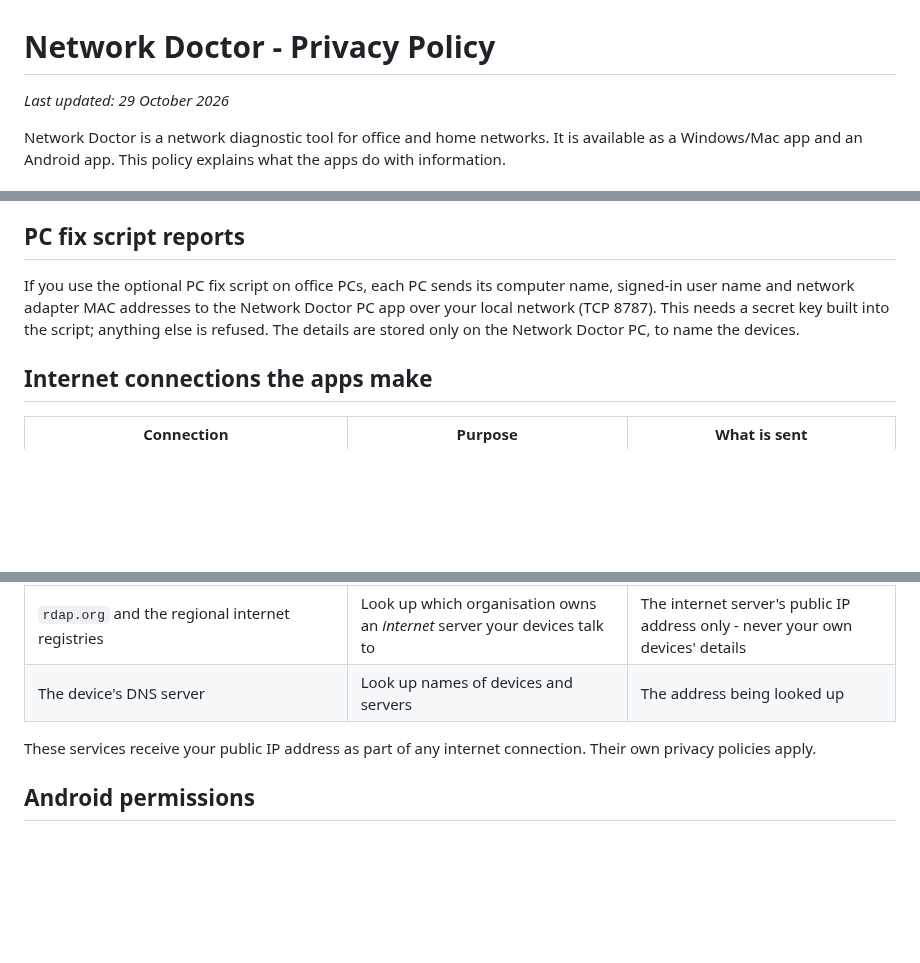
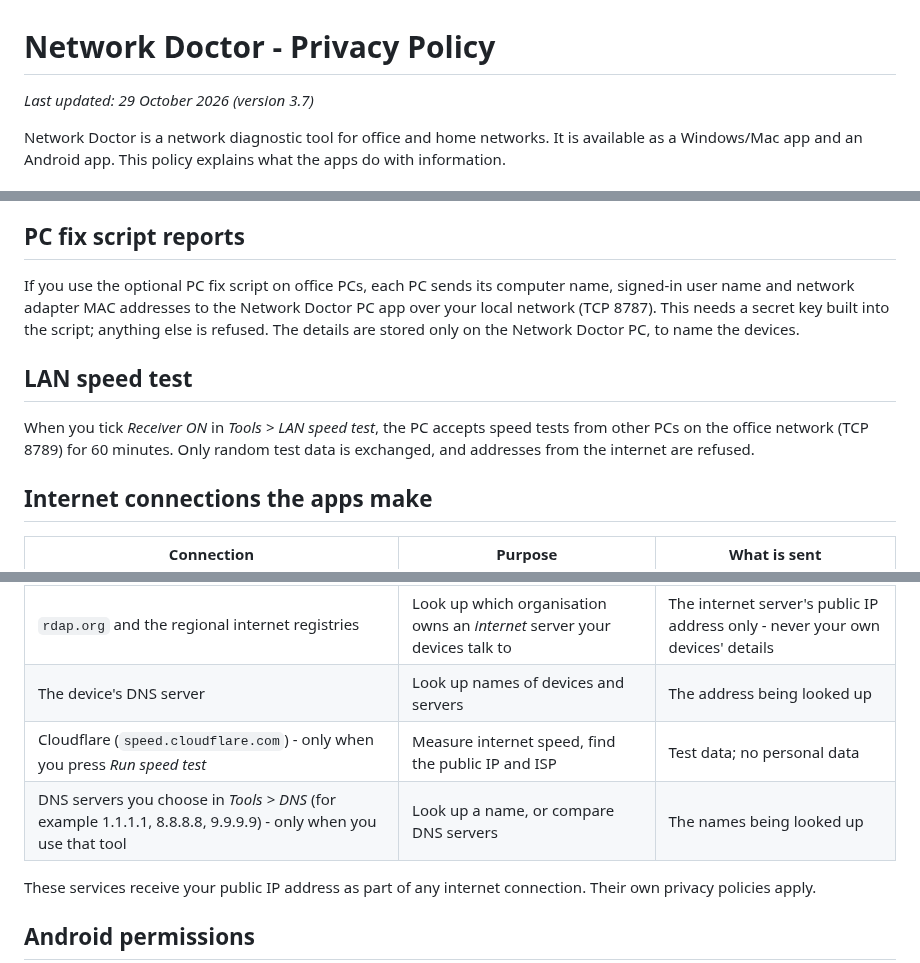
Before and after one commit to yadavrkpacheriya/network-doctor, a Markdown page: PRIVACY.md, 3 parts joined by grey strips. Rendered like a GitHub page; blank space fills up the shorter version.

```diff
--- a/PRIVACY.md
+++ b/PRIVACY.md
@@ -1,6 +1,6 @@
 # Network Doctor - Privacy Policy
 
-_Last updated: 29 October 2026_
+_Last updated: 29 October 2026 (version 3.7)_
 
 Network Doctor is a network diagnostic tool for office and home networks. It is available as a Windows/Mac app and an Android app. This policy explains what the apps do with information.
 
@@ -34,6 +34,10 @@ You can pair the Android app with the Network Doctor PC app. The phone then read
 
 If you use the optional PC fix script on office PCs, each PC sends its computer name, signed-in user name and network adapter MAC addresses to the Network Doctor PC app over your local network (TCP 8787). This needs a secret key built into the script; anything else is refused. The details are stored only on the Network Doctor PC, to name the devices.
 
+## LAN speed test
+
+When you tick *Receiver ON* in *Tools > LAN speed test*, the PC accepts speed tests from other PCs on the office network (TCP 8789) for 60 minutes. Only random test data is exchanged, and addresses from the internet are refused.
+
 ## Internet connections the apps make
 
 | Connection | Purpose | What is sent |
@@ -42,6 +46,8 @@ If you use the optional PC fix script on office PCs, each PC sends its computer
 | Public block-list sites (abuse.ch, Spamhaus, Emerging Threats, FireHOL, Tor Project) | Download lists of known malicious internet addresses | A normal download request; no personal data |
 | `rdap.org` and the regional internet registries | Look up which organisation owns an *internet* server your devices talk to | The internet server's public IP address only - never your own devices' details |
 | The device's DNS server | Look up names of devices and servers | The address being looked up |
+| Cloudflare (`speed.cloudflare.com`) - only when you press *Run speed test* | Measure internet speed, find the public IP and ISP | Test data; no personal data |
+| DNS servers you choose in *Tools > DNS* (for example 1.1.1.1, 8.8.8.8, 9.9.9.9) - only when you use that tool | Look up a name, or compare DNS servers | The names being looked up |
 
 These services receive your public IP address as part of any internet connection. Their own privacy policies apply.
 
```
Also changed, not shown: README.md (+5 -0 lines), desktop/RELEASE_NOTES.md (+24 -0 lines), docs/tools.png (added), 9 other files.
